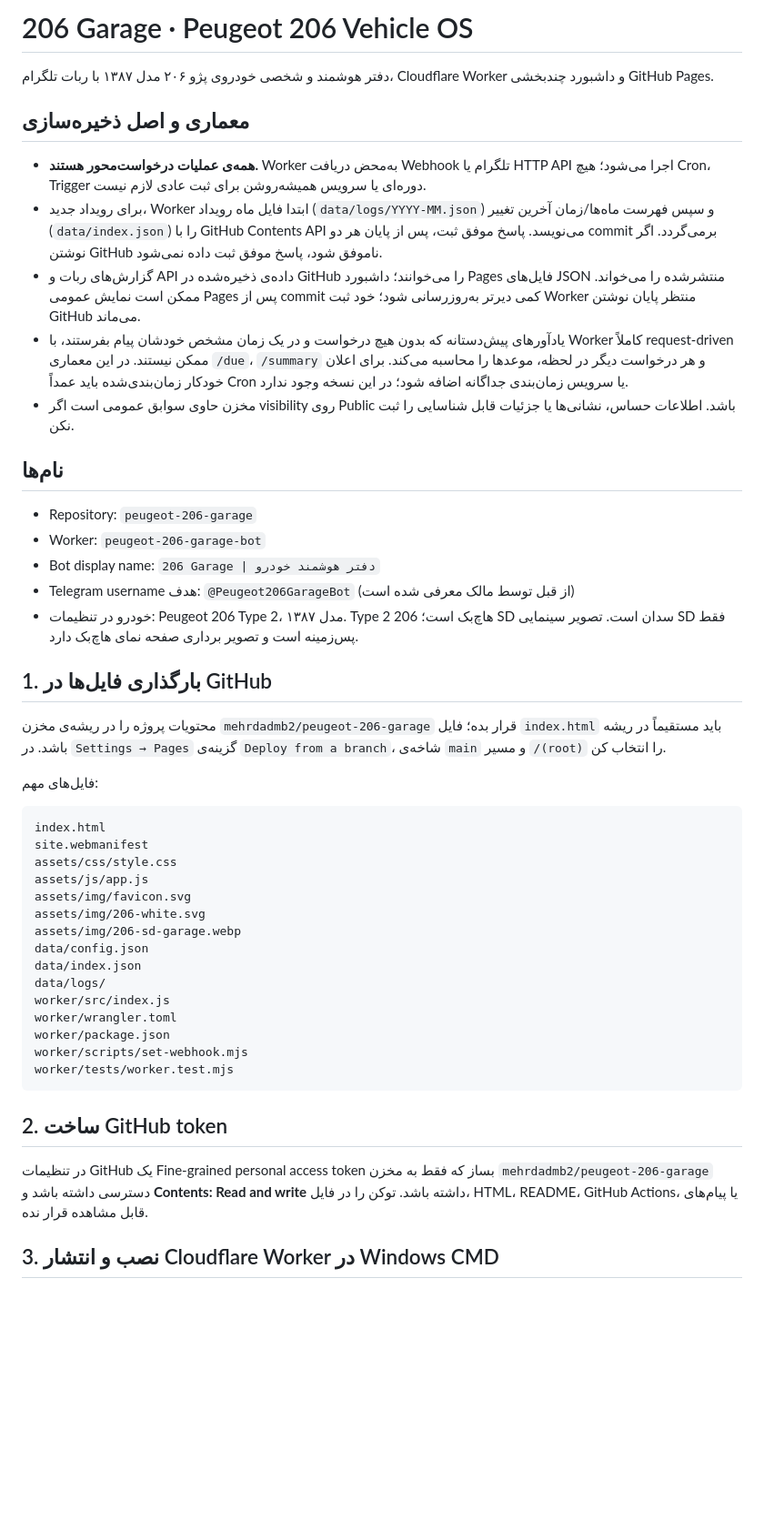
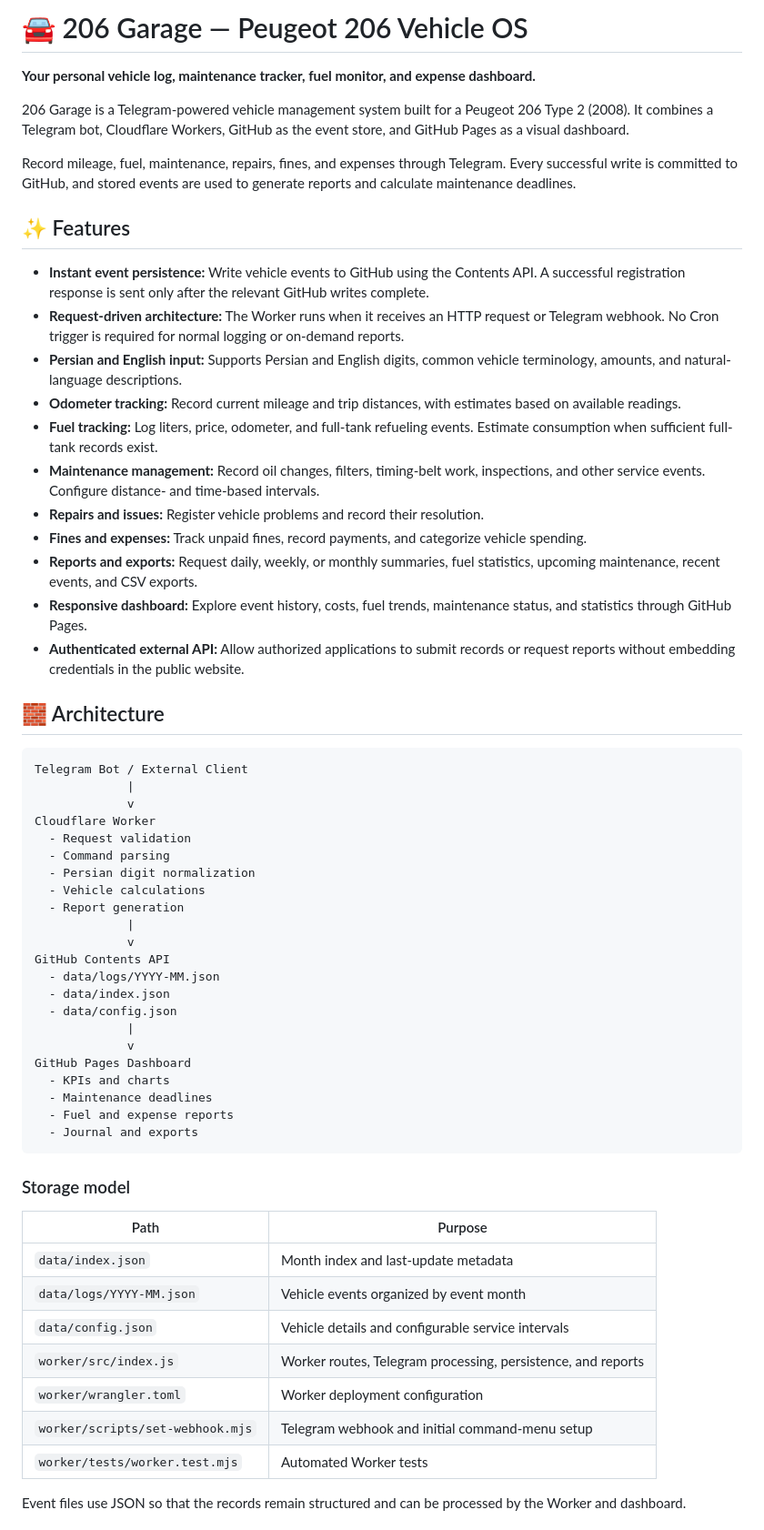
Before and after one commit to mehrdadmb2/peugeot-206-garage, a Markdown page: README.md, the part around one of its changes. Shown at 91% size. Rendered like a GitHub page; blank space fills up the shorter version.

````diff
--- a/README.md
+++ b/README.md
@@ -1,50 +1,63 @@
-# 206 Garage · Peugeot 206 Vehicle OS
+# 🚘 206 Garage — Peugeot 206 Vehicle OS
 
-دفتر هوشمند و شخصی خودروی پژو ۲۰۶ مدل ۱۳۸۷ با ربات تلگرام، Cloudflare Worker و داشبورد چندبخشی GitHub Pages.
+**Your personal vehicle log, maintenance tracker, fuel monitor, and expense dashboard.**
 
-## معماری و اصل ذخیره‌سازی
+206 Garage is a Telegram-powered vehicle management system built for a Peugeot 206 Type 2 (2008). It combines a Telegram bot, Cloudflare Workers, GitHub as the event store, and GitHub Pages as a visual dashboard.
 
-- **همه‌ی عملیات درخواست‌محور هستند.** Worker به‌محض دریافت Webhook تلگرام یا HTTP API اجرا می‌شود؛ هیچ Cron، Trigger دوره‌ای یا سرویس همیشه‌روشن برای ثبت عادی لازم نیست.
-- برای رویداد جدید، Worker ابتدا فایل ماه رویداد (`data/logs/YYYY-MM.json`) و سپس فهرست ماه‌ها/زمان آخرین تغییر (`data/index.json`) را با GitHub Contents API می‌نویسد. پاسخ موفق ثبت، پس از پایان هر دو commit برمی‌گردد. اگر نوشتن GitHub ناموفق شود، پاسخ موفق ثبت داده نمی‌شود.
-- گزارش‌های ربات و API داده‌ی ذخیره‌شده در GitHub را می‌خوانند؛ داشبورد Pages فایل‌های JSON منتشرشده را می‌خواند. ممکن است نمایش عمومی Pages پس از commit کمی دیرتر به‌روزرسانی شود؛ خود ثبت Worker منتظر پایان نوشتن GitHub می‌ماند.
-- یادآورهای پیش‌دستانه که بدون هیچ درخواست و در یک زمان مشخص خودشان پیام بفرستند، با Worker کاملاً request-driven ممکن نیستند. در این معماری `/due`، `/summary` و هر درخواست دیگر در لحظه، موعدها را محاسبه می‌کند. برای اعلان خودکار زمان‌بندی‌شده باید عمداً Cron یا سرویس زمان‌بندی جداگانه اضافه شود؛ در این نسخه وجود ندارد.
-- مخزن حاوی سوابق عمومی است اگر visibility روی Public باشد. اطلاعات حساس، نشانی‌ها یا جزئیات قابل شناسایی را ثبت نکن.
+Record mileage, fuel, maintenance, repairs, fines, and expenses through Telegram. Every successful write is committed to GitHub, and stored events are used to generate reports and calculate maintenance deadlines.
 
-## نام‌ها
+## ✨ Features
 
-- Repository: `peugeot-206-garage`
-- Worker: `peugeot-206-garage-bot`
-- Bot display name: `206 Garage | دفتر هوشمند خودرو`
-- Telegram username هدف: `@Peugeot206GarageBot` (از قبل توسط مالک معرفی شده است)
-- خودرو در تنظیمات: Peugeot 206 Type 2، مدل ۱۳۸۷. Type 2 هاچ‌بک است؛ 206 SD سدان است. تصویر سینمایی SD فقط پس‌زمینه است و تصویر برداری صفحه نمای هاچ‌بک دارد.
+- **Instant event persistence:** Write vehicle events to GitHub using the Contents API. A successful registration response is sent only after the relevant GitHub writes complete.
+- **Request-driven architecture:** The Worker runs when it receives an HTTP request or Telegram webhook. No Cron trigger is required for normal logging or on-demand reports.
+- **Persian and English input:** Supports Persian and English digits, common vehicle terminology, amounts, and natural-language descriptions.
+- **Odometer tracking:** Record current mileage and trip distances, with estimates based on available readings.
+- **Fuel tracking:** Log liters, price, odometer, and full-tank refueling events. Estimate consumption when sufficient full-tank records exist.
+- **Maintenance management:** Record oil changes, filters, timing-belt work, inspections, and other service events. Configure distance- and time-based intervals.
+- **Repairs and issues:** Register vehicle problems and record their resolution.
+- **Fines and expenses:** Track unpaid fines, record payments, and categorize vehicle spending.
+- **Reports and exports:** Request daily, weekly, or monthly summaries, fuel statistics, upcoming maintenance, recent events, and CSV exports.
+- **Responsive dashboard:** Explore event history, costs, fuel trends, maintenance status, and statistics through GitHub Pages.
+- **Authenticated external API:** Allow authorized applications to submit records or request reports without embedding credentials in the public website.
 
-## 1. بارگذاری فایل‌ها در GitHub
-
-محتویات پروژه را در ریشه‌ی مخزن `mehrdadmb2/peugeot-206-garage` قرار بده؛ فایل `index.html` باید مستقیماً در ریشه باشد. در `Settings → Pages` گزینه‌ی `Deploy from a branch`، شاخه‌ی `main` و مسیر `/(root)` را انتخاب کن.
-
-فایل‌های مهم:
+## 🧱 Architecture
 
 ```text
-index.html
-site.webmanifest
-assets/css/style.css
-assets/js/app.js
-assets/img/favicon.svg
-assets/img/206-white.svg
-assets/img/206-sd-garage.webp
-data/config.json
-data/index.json
-data/logs/
-worker/src/index.js
-worker/wrangler.toml
-worker/package.json
-worker/scripts/set-webhook.mjs
-worker/tests/worker.test.mjs
+Telegram Bot / External Client
+             |
+             v
+Cloudflare Worker
+  - Request validation
+  - Command parsing
+  - Persian digit normalization
+  - Vehicle calculations
+  - Report generation
+             |
+             v
+GitHub Contents API
+  - data/logs/YYYY-MM.json
+  - data/index.json
+  - data/config.json
+             |
+             v
+GitHub Pages Dashboard
+  - KPIs and charts
+  - Maintenance deadlines
+  - Fuel and expense reports
+  - Journal and exports
 ```
 
-## 2. ساخت GitHub token
+### Storage model
 
-در تنظیمات GitHub یک Fine-grained personal access token بساز که فقط به مخزن `mehrdadmb2/peugeot-206-garage` دسترسی داشته باشد و **Contents: Read and write** داشته باشد. توکن را در فایل، HTML، README، GitHub Actions، یا پیام‌های قابل مشاهده قرار نده.
+| Path | Purpose |
+|---|---|
+| `data/index.json` | Month index and last-update metadata |
+| `data/logs/YYYY-MM.json` | Vehicle events organized by event month |
+| `data/config.json` | Vehicle details and configurable service intervals |
+| `worker/src/index.js` | Worker routes, Telegram processing, persistence, and reports |
+| `worker/wrangler.toml` | Worker deployment configuration |
+| `worker/scripts/set-webhook.mjs` | Telegram webhook and initial command-menu setup |
+| `worker/tests/worker.test.mjs` | Automated Worker tests |
 
-## 3. نصب و انتشار Cloudflare Worker در Windows CMD
+Event files use JSON so that the records remain structured and can be processed by the Worker and dashboard.
 
````
Also changed, not shown: other parts of README.md (+195 -83 lines).
